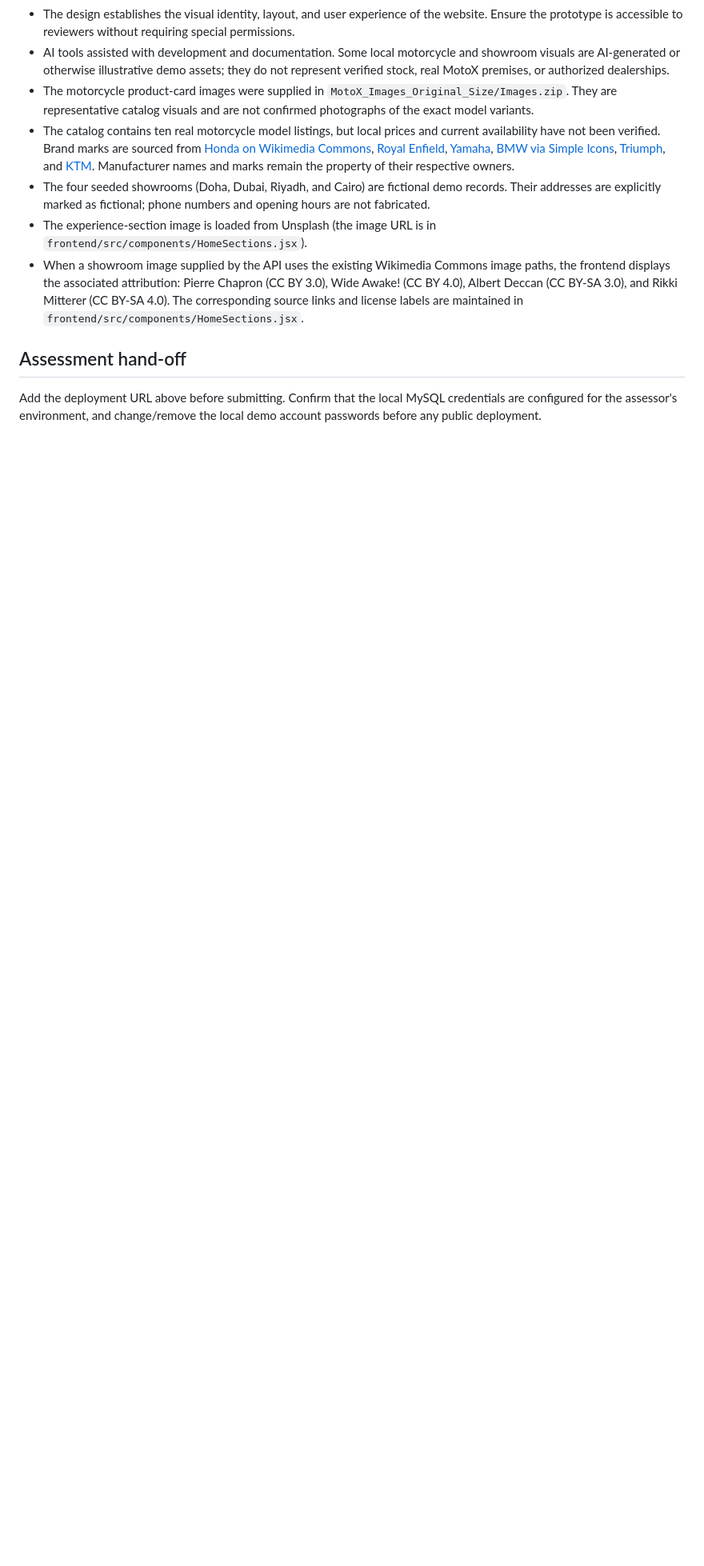
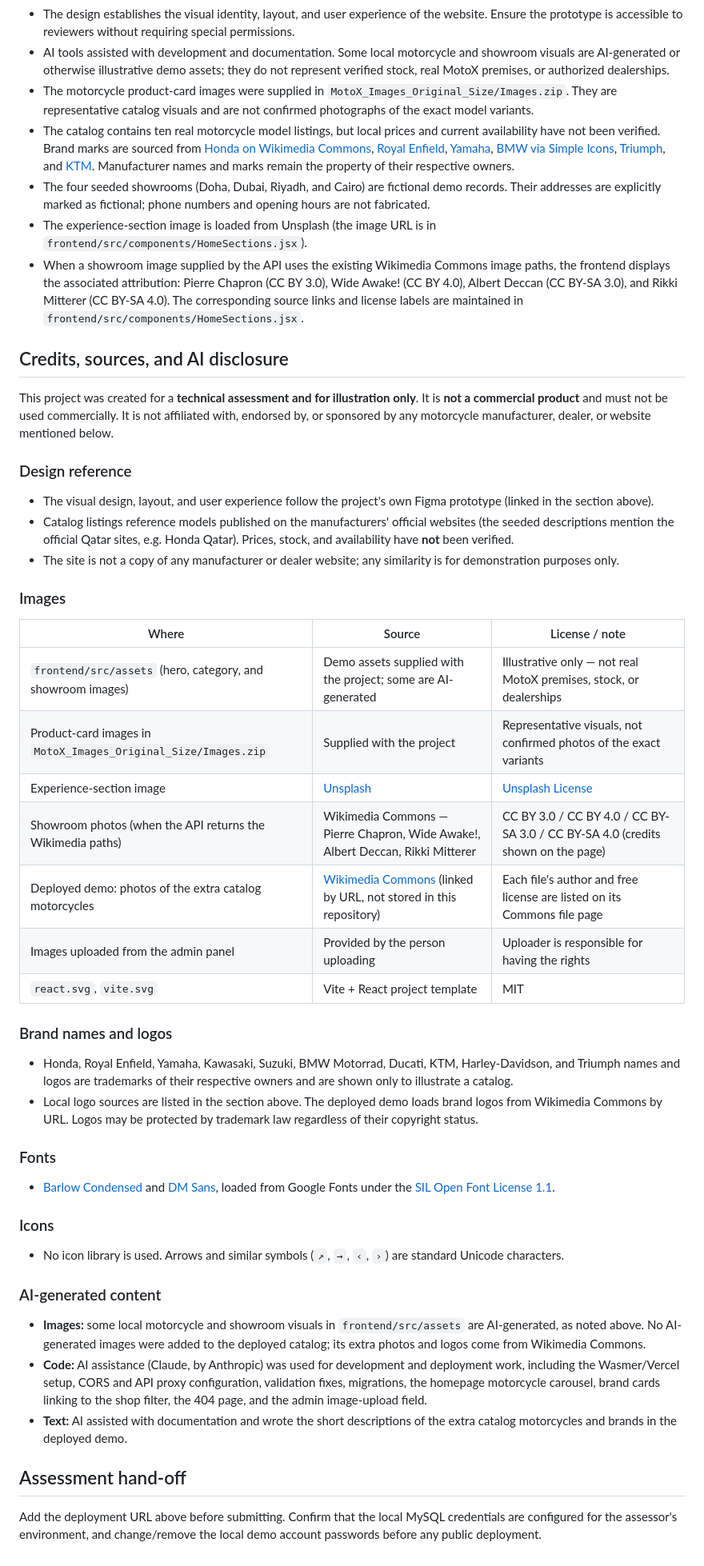
Before and after one commit to yasorefaai1245/Motox_group, a Markdown page: README.md, the part around the change. Shown at 80% size. Drawn GitHub-style; blank space fills up the shorter version.

```diff
--- a/README.md
+++ b/README.md
@@ -251,6 +251,68 @@ schema changes with `php artisan migrate --force`; do not use
   3.0), and Rikki Mitterer (CC BY-SA 4.0). The corresponding source links and
   license labels are maintained in `frontend/src/components/HomeSections.jsx`.
 
+## Credits, sources, and AI disclosure
+
+This project was created for a **technical assessment and for illustration only**.
+It is **not a commercial product** and must not be used commercially. It is not
+affiliated with, endorsed by, or sponsored by any motorcycle manufacturer,
+dealer, or website mentioned below.
+
+### Design reference
+
+- The visual design, layout, and user experience follow the project's own
+  Figma prototype (linked in the section above).
+- Catalog listings reference models published on the manufacturers' official
+  websites (the seeded descriptions mention the official Qatar sites, e.g.
+  Honda Qatar). Prices, stock, and availability have **not** been verified.
+- The site is not a copy of any manufacturer or dealer website; any
+  similarity is for demonstration purposes only.
+
+### Images
+
+| Where | Source | License / note |
+|---|---|---|
+| `frontend/src/assets` (hero, category, and showroom images) | Demo assets supplied with the project; some are AI-generated | Illustrative only — not real MotoX premises, stock, or dealerships |
+| Product-card images in `MotoX_Images_Original_Size/Images.zip` | Supplied with the project | Representative visuals, not confirmed photos of the exact variants |
+| Experience-section image | [Unsplash](https://images.unsplash.com/photo-1558981403-c5f9899a28bc) | [Unsplash License](https://unsplash.com/license) |
+| Showroom photos (when the API returns the Wikimedia paths) | Wikimedia Commons — Pierre Chapron, Wide Awake!, Albert Deccan, Rikki Mitterer | CC BY 3.0 / CC BY 4.0 / CC BY-SA 3.0 / CC BY-SA 4.0 (credits shown on the page) |
+| Deployed demo: photos of the extra catalog motorcycles | [Wikimedia Commons](https://commons.wikimedia.org/) (linked by URL, not stored in this repository) | Each file's author and free license are listed on its Commons file page |
+| Images uploaded from the admin panel | Provided by the person uploading | Uploader is responsible for having the rights |
+| `react.svg`, `vite.svg` | Vite + React project template | MIT |
+
+### Brand names and logos
+
+- Honda, Royal Enfield, Yamaha, Kawasaki, Suzuki, BMW Motorrad, Ducati, KTM,
+  Harley-Davidson, and Triumph names and logos are trademarks of their
+  respective owners and are shown only to illustrate a catalog.
+- Local logo sources are listed in the section above. The deployed demo loads
+  brand logos from Wikimedia Commons by URL. Logos may be protected by
+  trademark law regardless of their copyright status.
+
+### Fonts
+
+- [Barlow Condensed](https://fonts.google.com/specimen/Barlow+Condensed) and
+  [DM Sans](https://fonts.google.com/specimen/DM+Sans), loaded from Google
+  Fonts under the [SIL Open Font License 1.1](https://openfontlicense.org/).
+
+### Icons
+
+- No icon library is used. Arrows and similar symbols (`↗`, `→`, `‹`, `›`)
+  are standard Unicode characters.
+
+### AI-generated content
+
+- **Images:** some local motorcycle and showroom visuals in `frontend/src/assets`
+  are AI-generated, as noted above. No AI-generated images were added to the
+  deployed catalog; its extra photos and logos come from Wikimedia Commons.
+- **Code:** AI assistance (Claude, by Anthropic) was used for development and
+  deployment work, including the Wasmer/Vercel setup, CORS and API proxy
+  configuration, validation fixes, migrations, the homepage motorcycle
+  carousel, brand cards linking to the shop filter, the 404 page, and the
+  admin image-upload field.
+- **Text:** AI assisted with documentation and wrote the short descriptions of
+  the extra catalog motorcycles and brands in the deployed demo.
+
 ## Assessment hand-off
 
 Add the deployment URL above before submitting. Confirm that the local MySQL
```
